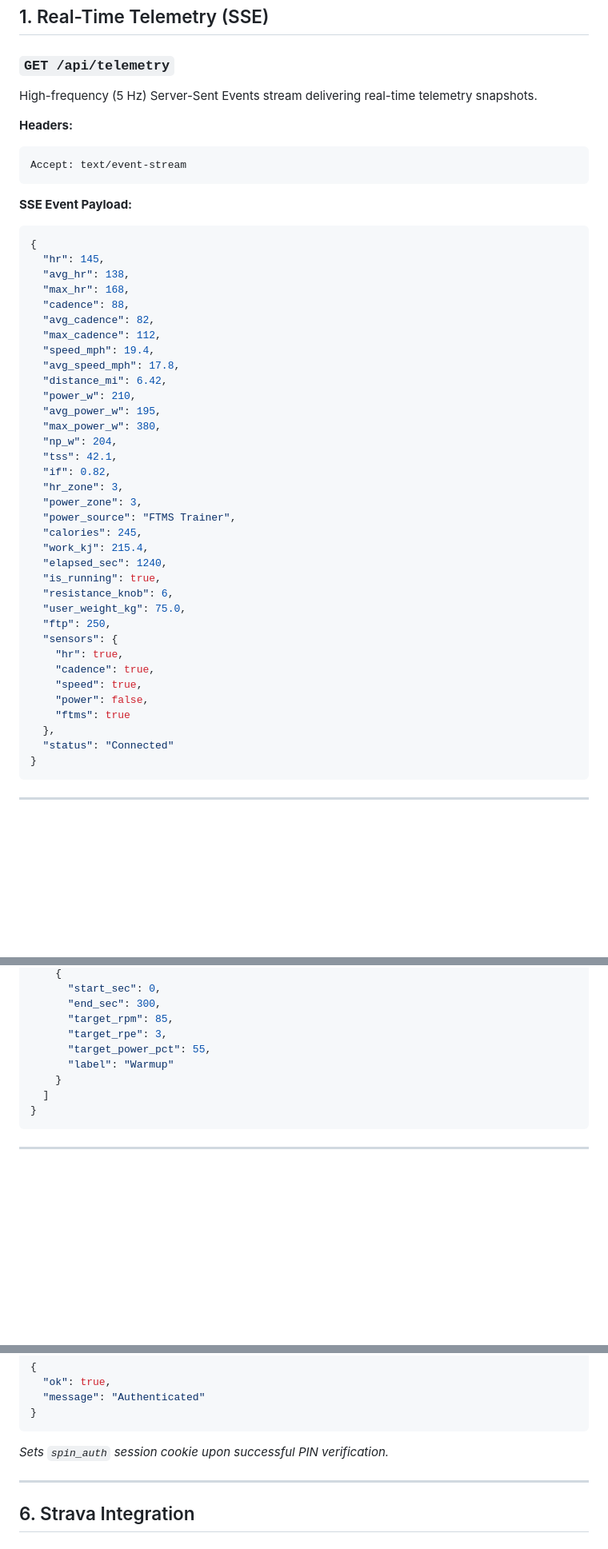
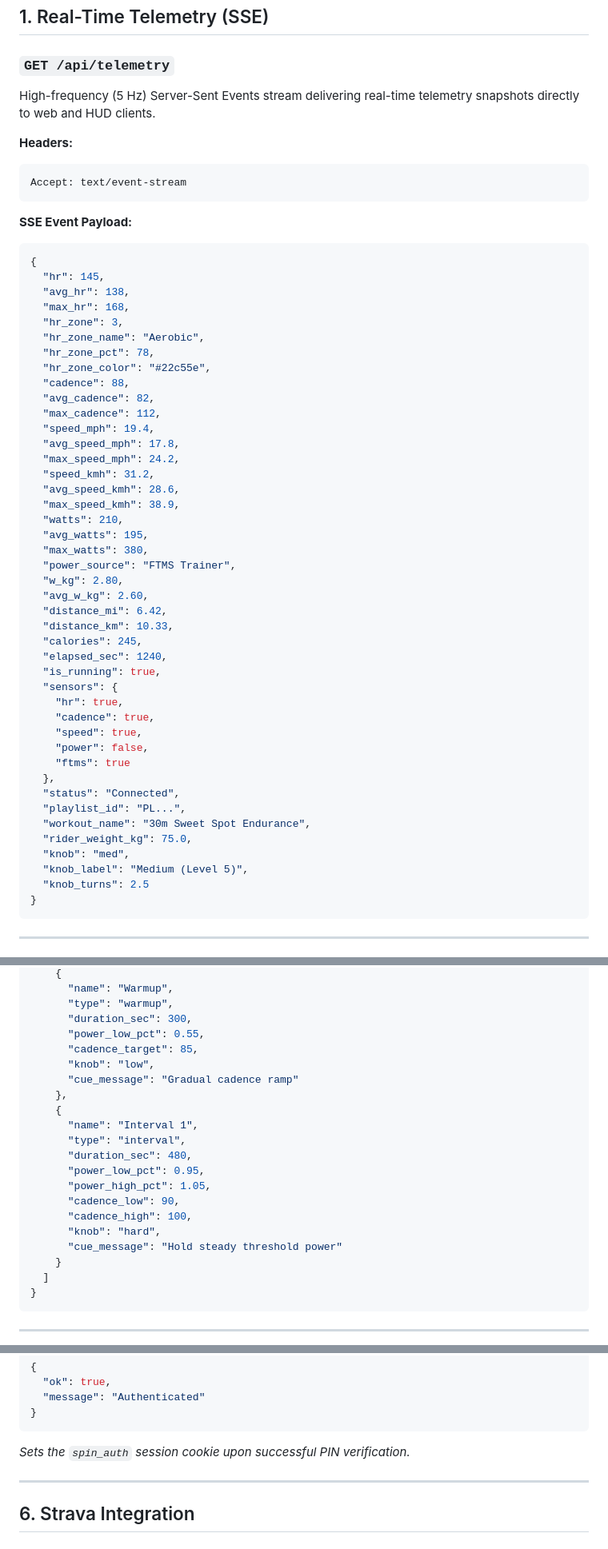
Before and after one commit to ailonagellert/spin-hud, a Markdown page: docs/API_REFERENCE.md, 3 parts joined by grey strips. Shown at 80% size. Rendered like a GitHub page; blank space fills up the shorter version.

````diff
--- a/docs/API_REFERENCE.md
+++ b/docs/API_REFERENCE.md
@@ -18,7 +18,7 @@ Spin Studio includes an embedded, high-performance pure Go HTTP and Server-Sent
 ## 1. Real-Time Telemetry (SSE)
 
 ### `GET /api/telemetry`
-High-frequency (5 Hz) Server-Sent Events stream delivering real-time telemetry snapshots.
+High-frequency (5 Hz) Server-Sent Events stream delivering real-time telemetry snapshots directly to web and HUD clients.
 
 **Headers:**
 ```http
@@ -31,28 +31,30 @@ Accept: text/event-stream
   "hr": 145,
   "avg_hr": 138,
   "max_hr": 168,
+  "hr_zone": 3,
+  "hr_zone_name": "Aerobic",
+  "hr_zone_pct": 78,
+  "hr_zone_color": "#22c55e",
   "cadence": 88,
   "avg_cadence": 82,
   "max_cadence": 112,
   "speed_mph": 19.4,
   "avg_speed_mph": 17.8,
+  "max_speed_mph": 24.2,
+  "speed_kmh": 31.2,
+  "avg_speed_kmh": 28.6,
+  "max_speed_kmh": 38.9,
+  "watts": 210,
+  "avg_watts": 195,
+  "max_watts": 380,
+  "power_source": "FTMS Trainer",
+  "w_kg": 2.80,
+  "avg_w_kg": 2.60,
   "distance_mi": 6.42,
-  "power_w": 210,
-  "avg_power_w": 195,
-  "max_power_w": 380,
-  "np_w": 204,
-  "tss": 42.1,
-  "if": 0.82,
-  "hr_zone": 3,
-  "power_zone": 3,
-  "power_source": "FTMS Trainer",
+  "distance_km": 10.33,
   "calories": 245,
-  "work_kj": 215.4,
   "elapsed_sec": 1240,
   "is_running": true,
-  "resistance_knob": 6,
-  "user_weight_kg": 75.0,
-  "ftp": 250,
   "sensors": {
     "hr": true,
     "cadence": true,
@@ -60,7 +62,13 @@ Accept: text/event-stream
     "power": false,
     "ftms": true
   },
-  "status": "Connected"
+  "status": "Connected",
+  "playlist_id": "PL...",
+  "workout_name": "30m Sweet Spot Endurance",
+  "rider_weight_kg": 75.0,
+  "knob": "med",
+  "knob_label": "Medium (Level 5)",
+  "knob_turns": 2.5
 }
 ```
 
@@ -169,10 +191,22 @@ Imports a structured workout file (`.zwo` Zwift XML, `.mrc`, `.erg`, or Spin-HUD
     {
-      "start_sec": 0,
-      "end_sec": 300,
-      "target_rpm": 85,
-      "target_rpe": 3,
-      "target_power_pct": 55,
-      "label": "Warmup"
+      "name": "Warmup",
+      "type": "warmup",
+      "duration_sec": 300,
+      "power_low_pct": 0.55,
+      "cadence_target": 85,
+      "knob": "low",
+      "cue_message": "Gradual cadence ramp"
+    },
+    {
+      "name": "Interval 1",
+      "type": "interval",
+      "duration_sec": 480,
+      "power_low_pct": 0.95,
+      "power_high_pct": 1.05,
+      "cadence_low": 90,
+      "cadence_high": 100,
+      "knob": "hard",
+      "cue_message": "Hold steady threshold power"
     }
   ]
 }
@@ -236,7 +276,7 @@ Validates the 6-digit terminal PIN when connecting from a remote device over LAN
   "message": "Authenticated"
 }
 ```
-*Sets `spin_auth` session cookie upon successful PIN verification.*
+*Sets the `spin_auth` session cookie upon successful PIN verification.*
 
 ---
 
````
Also changed, not shown: other parts of docs/API_REFERENCE.md (+46 -26 lines).
